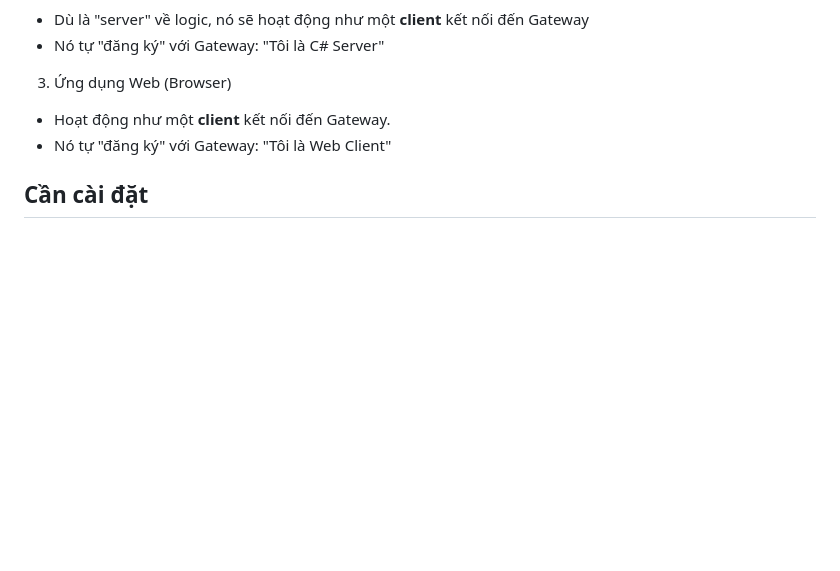
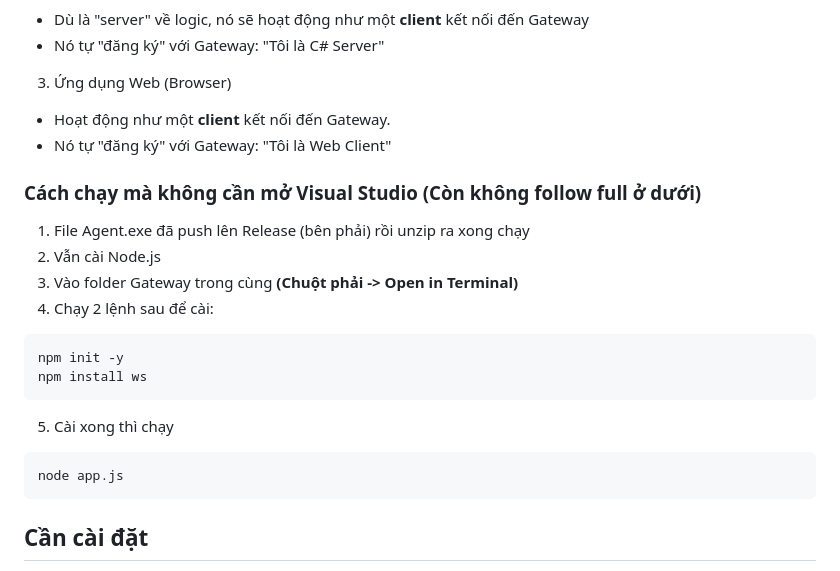
Before and after one commit to TrueLatone/Gateway, a Markdown page: README.md, the part around the change. Rendered like a GitHub page; blank space fills up the shorter version.

````diff
--- a/README.md
+++ b/README.md
@@ -12,6 +12,20 @@ Gateway là một máy chủ WebSocket trung gian cho phép kết nối giữa A
 3. Ứng dụng Web (Browser)
 + Hoạt động như một **client** kết nối đến Gateway.
 + Nó tự "đăng ký" với Gateway: "Tôi là Web Client"
+
+### Cách chạy mà không cần mở Visual Studio (Còn không follow full ở dưới)
+1. File Agent.exe đã push lên Release (bên phải) rồi unzip ra xong chạy
+2. Vẫn cài Node.js
+3. Vào folder Gateway trong cùng **(Chuột phải -> Open in Terminal)**
+4. Chạy 2 lệnh sau để cài:
+```bash
+npm init -y
+npm install ws
+```
+5. Cài xong thì chạy
+```bash
+node app.js
+```
 
 ## Cần cài đặt
 - Visual Studio 2022 (Không hỗ trợ bản 2026) **(Chỉ cần cài nếu Build file)**
````
